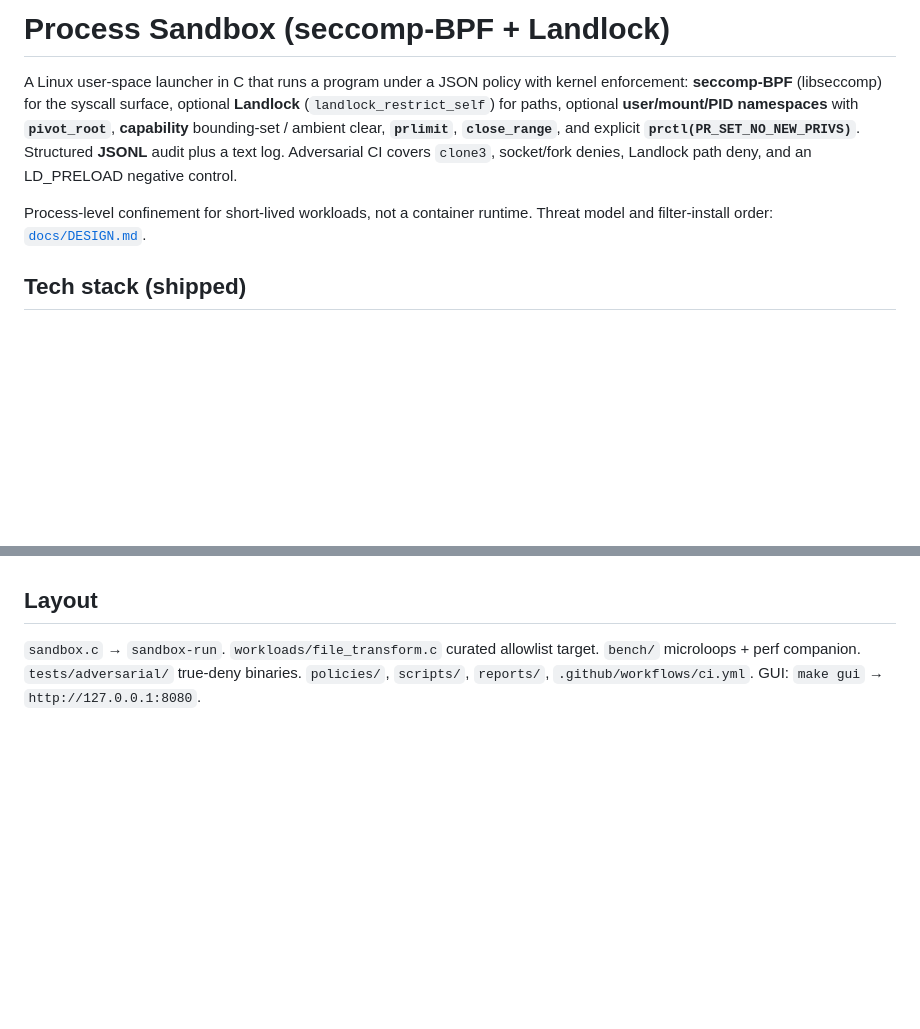
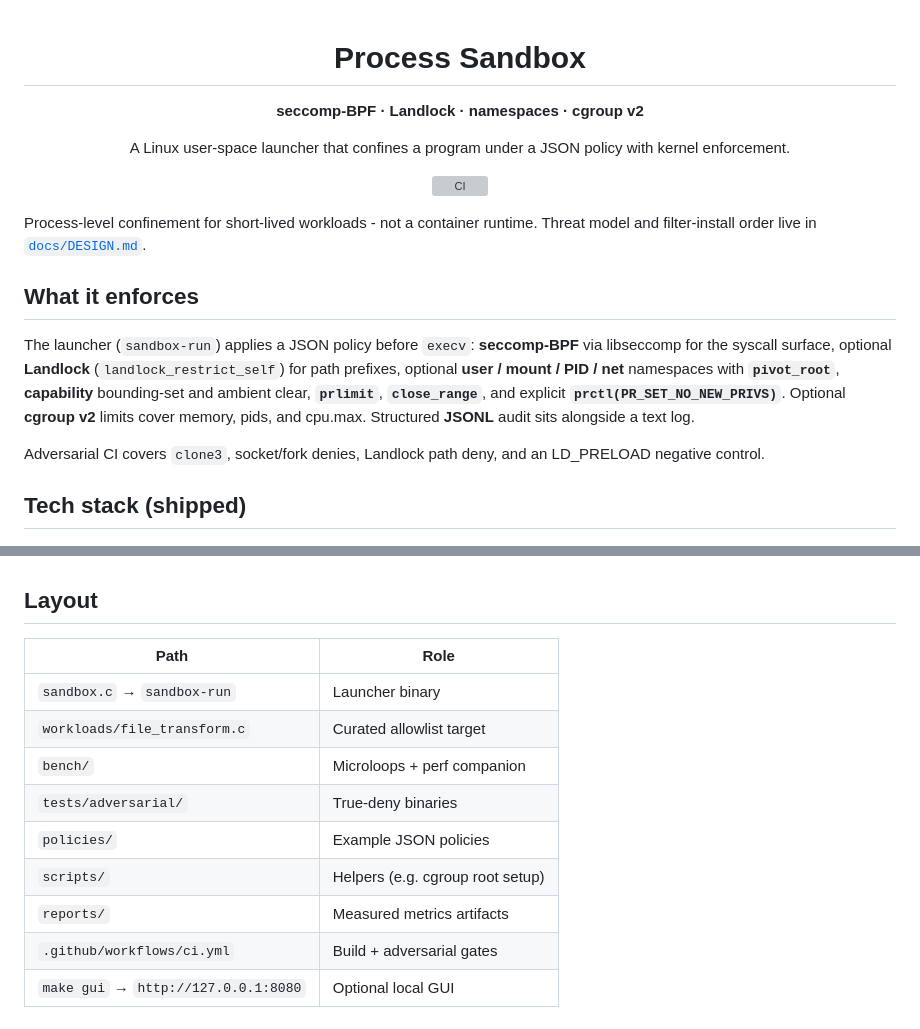
Before and after one commit to prathamanvekar/kernel-sandbox, a Markdown page: README.md, 2 parts joined by grey strips. Rendered like a GitHub page; blank space fills up the shorter version; grey boxes are pictures that could not be loaded.

Commit message:
docs: polish README with centered header layout
Center-aligned title, tagline, and real CI badge; clearer section
hierarchy and a layout table. Content stays keyword-honest with no
resume framing or invented metrics.

Co-authored-by: anvekarprathamesh13 <anvekarprathamesh13@gmail.com>

```diff
--- a/README.md
+++ b/README.md
@@ -1,8 +1,22 @@
-# Process Sandbox (seccomp-BPF + Landlock)
+<div align="center">
 
-A Linux user-space launcher in C that runs a program under a JSON policy with kernel enforcement: **seccomp-BPF** (libseccomp) for the syscall surface, optional **Landlock** (`landlock_restrict_self`) for paths, optional **user/mount/PID namespaces** with **`pivot_root`**, **capability** bounding-set / ambient clear, **`prlimit`**, **`close_range`**, and explicit **`prctl(PR_SET_NO_NEW_PRIVS)`**. Structured **JSONL** audit plus a text log. Adversarial CI covers `clone3`, socket/fork denies, Landlock path deny, and an LD_PRELOAD negative control.
+# Process Sandbox
 
-Process-level confinement for short-lived workloads, not a container runtime. Threat model and filter-install order: [`docs/DESIGN.md`](docs/DESIGN.md).
+**seccomp-BPF · Landlock · namespaces · cgroup v2**
+
+A Linux user-space launcher that confines a program under a JSON policy with kernel enforcement.
+
+[![CI](https://github.com/prathamanvekar/kernel-sandbox/actions/workflows/ci.yml/badge.svg)](https://github.com/prathamanvekar/kernel-sandbox/actions/workflows/ci.yml)
+
+</div>
+
+Process-level confinement for short-lived workloads - not a container runtime. Threat model and filter-install order live in [`docs/DESIGN.md`](docs/DESIGN.md).
+
+## What it enforces
+
+The launcher (`sandbox-run`) applies a JSON policy before `execv`: **seccomp-BPF** via libseccomp for the syscall surface, optional **Landlock** (`landlock_restrict_self`) for path prefixes, optional **user / mount / PID / net** namespaces with **`pivot_root`**, **capability** bounding-set and ambient clear, **`prlimit`**, **`close_range`**, and explicit **`prctl(PR_SET_NO_NEW_PRIVS)`**. Optional **cgroup v2** limits cover memory, pids, and cpu.max. Structured **JSONL** audit sits alongside a text log.
+
+Adversarial CI covers `clone3`, socket/fork denies, Landlock path deny, and an LD_PRELOAD negative control.
 
 ## Tech stack (shipped)
 
@@ -70,4 +84,14 @@ Seccomp does not inspect path strings. Path policy is Landlock and/or mount-ns +
 
 ## Layout
 
-`sandbox.c` → `sandbox-run`. `workloads/file_transform.c` curated allowlist target. `bench/` microloops + perf companion. `tests/adversarial/` true-deny binaries. `policies/`, `scripts/`, `reports/`, `.github/workflows/ci.yml`. GUI: `make gui` → `http://127.0.0.1:8080`.
+| Path | Role |
+| --- | --- |
+| `sandbox.c` → `sandbox-run` | Launcher binary |
+| `workloads/file_transform.c` | Curated allowlist target |
+| `bench/` | Microloops + perf companion |
+| `tests/adversarial/` | True-deny binaries |
+| `policies/` | Example JSON policies |
+| `scripts/` | Helpers (e.g. cgroup root setup) |
+| `reports/` | Measured metrics artifacts |
+| `.github/workflows/ci.yml` | Build + adversarial gates |
+| `make gui` → `http://127.0.0.1:8080` | Optional local GUI |
```
